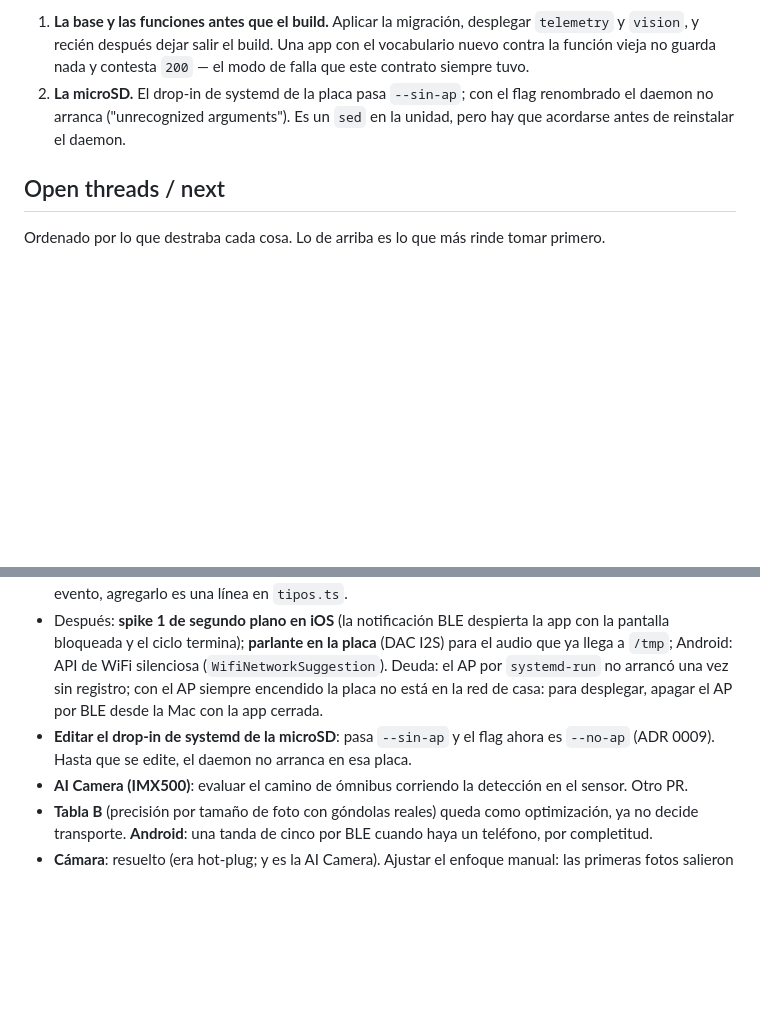
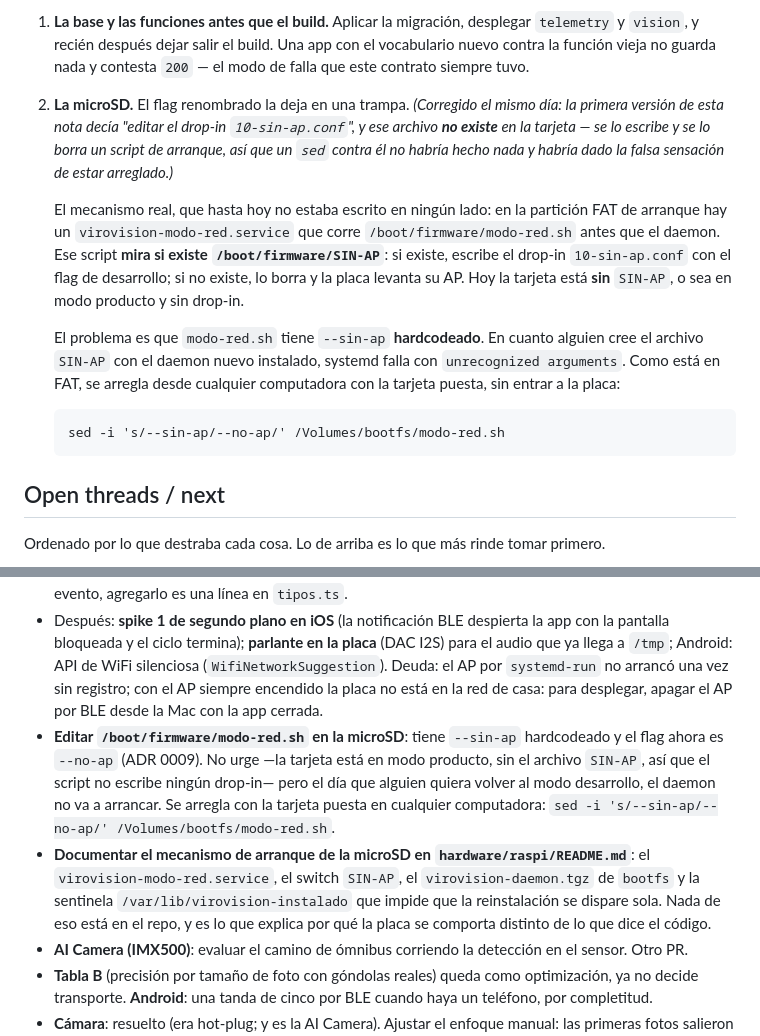
Before and after one commit to juanlu-a/viro_vision, a Markdown page: docs/SESSION-LOG.md, 2 parts joined by grey strips. Drawn GitHub-style; blank space fills up the shorter version.

Commit message:
docs: the microSD pending item named a file that does not exist
Yesterday's note said the fix was to edit the systemd drop-in
`10-sin-ap.conf`. That drop-in is not on the card: a boot-partition script
(`/boot/firmware/modo-red.sh`, run by `virovision-modo-red.service`) writes it
or deletes it depending on whether `/boot/firmware/SIN-AP` exists, and the card
currently has no `SIN-AP` — so it is in product mode with no drop-in at all.

A `sed` against that path would have matched nothing and left everyone believing
the thing was fixed, which is worse than the note not existing. What actually
carries the stale flag is `modo-red.sh`, which hardcodes `--sin-ap`; it lives on
the FAT partition, so it is fixed with the card plugged into any computer rather
than by reaching the board.

The mechanism itself was written down nowhere in the repo, which is why the note
was wrong to begin with. Documenting it properly in hardware/raspi/README.md
needs the files' contents and is now an explicit pending item.

Reported by the session that set the card up (viro-vision-b1).

```diff
--- a/docs/SESSION-LOG.md
+++ b/docs/SESSION-LOG.md
@@ -1290,9 +1290,22 @@ existe para prohibir, que es la peor forma de tener un linter.
 1. **La base y las funciones antes que el build.** Aplicar la migración, desplegar `telemetry` y
    `vision`, y recién después dejar salir el build. Una app con el vocabulario nuevo contra la
    función vieja no guarda nada y contesta `200` — el modo de falla que este contrato siempre tuvo.
-2. **La microSD.** El drop-in de systemd de la placa pasa `--sin-ap`; con el flag renombrado el
-   daemon no arranca ("unrecognized arguments"). Es un `sed` en la unidad, pero hay que acordarse
-   antes de reinstalar el daemon.
+2. **La microSD.** El flag renombrado la deja en una trampa. *(Corregido el mismo día: la primera
+   versión de esta nota decía "editar el drop-in `10-sin-ap.conf`", y ese archivo **no existe** en la
+   tarjeta — se lo escribe y se lo borra un script de arranque, así que un `sed` contra él no habría
+   hecho nada y habría dado la falsa sensación de estar arreglado.)*
+
+   El mecanismo real, que hasta hoy no estaba escrito en ningún lado: en la partición FAT de arranque
+   hay un `virovision-modo-red.service` que corre `/boot/firmware/modo-red.sh` antes que el daemon.
+   Ese script **mira si existe `/boot/firmware/SIN-AP`**: si existe, escribe el drop-in
+   `10-sin-ap.conf` con el flag de desarrollo; si no existe, lo borra y la placa levanta su AP. Hoy
+   la tarjeta está **sin** `SIN-AP`, o sea en modo producto y sin drop-in.
+
+   El problema es que `modo-red.sh` tiene `--sin-ap` **hardcodeado**. En cuanto alguien cree el
+   archivo `SIN-AP` con el daemon nuevo instalado, systemd falla con `unrecognized arguments`. Como
+   está en FAT, se arregla desde cualquier computadora con la tarjeta puesta, sin entrar a la placa:
+
+       sed -i 's/--sin-ap/--no-ap/' /Volumes/bootfs/modo-red.sh
 
 ## Open threads / next
 
@@ -1340,8 +1353,16 @@ Ordenado por lo que destraba cada cosa. Lo de arriba es lo que más rinde tomar
   WiFi silenciosa (`WifiNetworkSuggestion`). Deuda: el AP por `systemd-run` no arrancó una vez sin
   registro; con el AP siempre encendido la placa no está en la red de casa: para desplegar, apagar el
   AP por BLE desde la Mac con la app cerrada.
-- **Editar el drop-in de systemd de la microSD**: pasa `--sin-ap` y el flag ahora es `--no-ap`
-  (ADR 0009). Hasta que se edite, el daemon no arranca en esa placa.
+- **Editar `/boot/firmware/modo-red.sh` en la microSD**: tiene `--sin-ap` hardcodeado y el flag ahora
+  es `--no-ap` (ADR 0009). No urge —la tarjeta está en modo producto, sin el archivo `SIN-AP`, así
+  que el script no escribe ningún drop-in— pero el día que alguien quiera volver al modo desarrollo,
+  el daemon no va a arrancar. Se arregla con la tarjeta puesta en cualquier computadora:
+  `sed -i 's/--sin-ap/--no-ap/' /Volumes/bootfs/modo-red.sh`.
+- **Documentar el mecanismo de arranque de la microSD en `hardware/raspi/README.md`**: el
+  `virovision-modo-red.service`, el switch `SIN-AP`, el `virovision-daemon.tgz` de `bootfs` y la
+  sentinela `/var/lib/virovision-instalado` que impide que la reinstalación se dispare sola. Nada de
+  eso está en el repo, y es lo que explica por qué la placa se comporta distinto de lo que dice el
+  código.
 - **AI Camera (IMX500)**: evaluar el camino de ómnibus corriendo la detección en el sensor. Otro PR.
 - **Tabla B** (precisión por tamaño de foto con góndolas reales) queda como optimización, ya no
   decide transporte. **Android**: una tanda de cinco por BLE cuando haya un teléfono, por completitud.
```
Also changed, not shown: docs/PROJECT-STATUS.md (+5 -2 lines), 1 other file.
